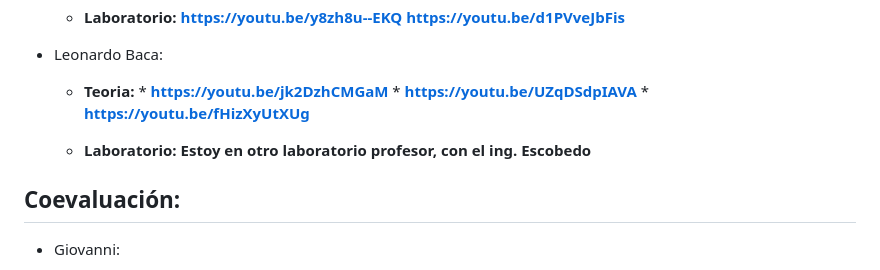
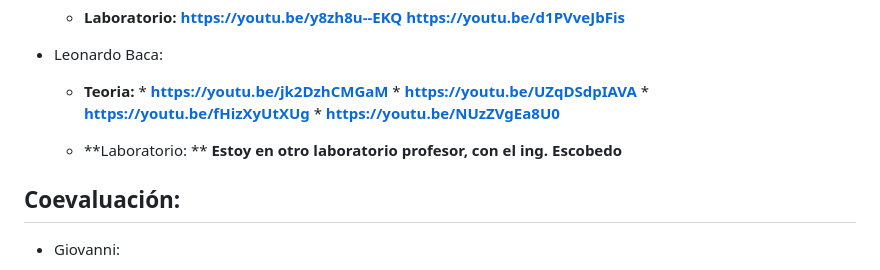
Before and after one commit to LeoMotoMoto200/PW2-FINAL, a Markdown page: README.md, the part around the change. GitHub-like rendering.

```diff
--- a/README.md
+++ b/README.md
@@ -88,9 +88,10 @@ El trabajo futuro se centrará en la implementación de las siguientes funcional
       *    **https://youtu.be/jk2DzhCMGaM**
       *    **https://youtu.be/UZqDSdpIAVA**
       *    **https://youtu.be/fHizXyUtXUg**
+      *    **https://youtu.be/NUzZVgEa8U0**
 
 
-   *    **Laboratorio:**
+   *    **Laboratorio: **
         **Estoy en otro laboratorio profesor, con el ing. Escobedo**
 
 ## Coevaluación:
```
